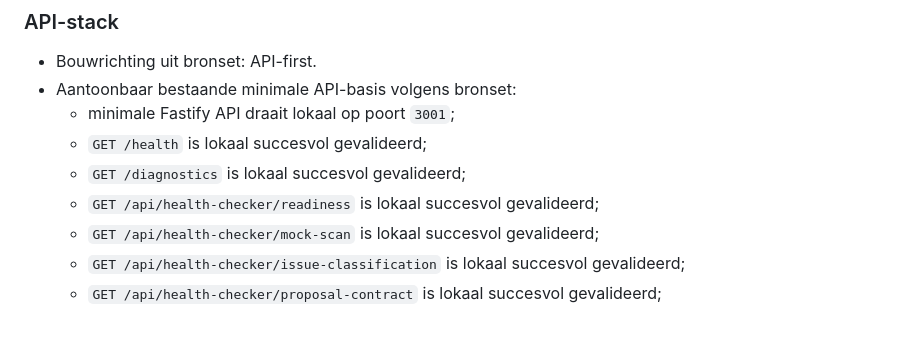
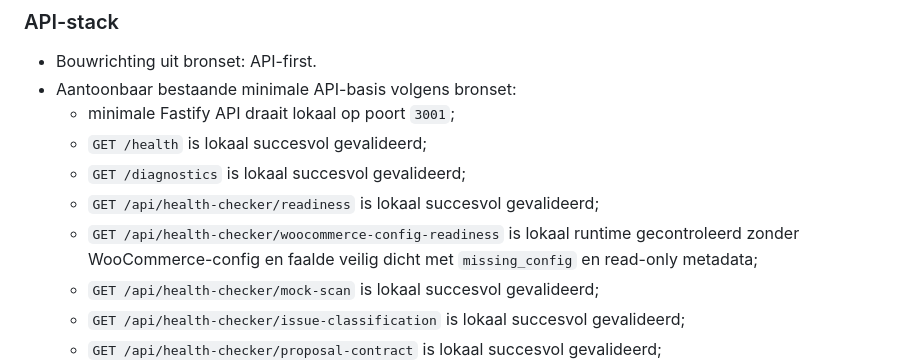
Before and after one commit to Xiaano/sam-mvp, a Markdown page: docs/CURRENT-STATUS.md, the part around the change. GitHub-like rendering; blank space fills up the shorter version.

```diff
--- a/docs/CURRENT-STATUS.md
+++ b/docs/CURRENT-STATUS.md
@@ -38,6 +38,7 @@
   * `GET /health` is lokaal succesvol gevalideerd;
   * `GET /diagnostics` is lokaal succesvol gevalideerd;
   * `GET /api/health-checker/readiness` is lokaal succesvol gevalideerd;
+  * `GET /api/health-checker/woocommerce-config-readiness` is lokaal runtime gecontroleerd zonder WooCommerce-config en faalde veilig dicht met `missing_config` en read-only metadata;
   * `GET /api/health-checker/mock-scan` is lokaal succesvol gevalideerd;
   * `GET /api/health-checker/issue-classification` is lokaal succesvol gevalideerd;
   * `GET /api/health-checker/proposal-contract` is lokaal succesvol gevalideerd;
```
Also changed, not shown: docs/BUILD-LOG.md (+35 -0 lines).
